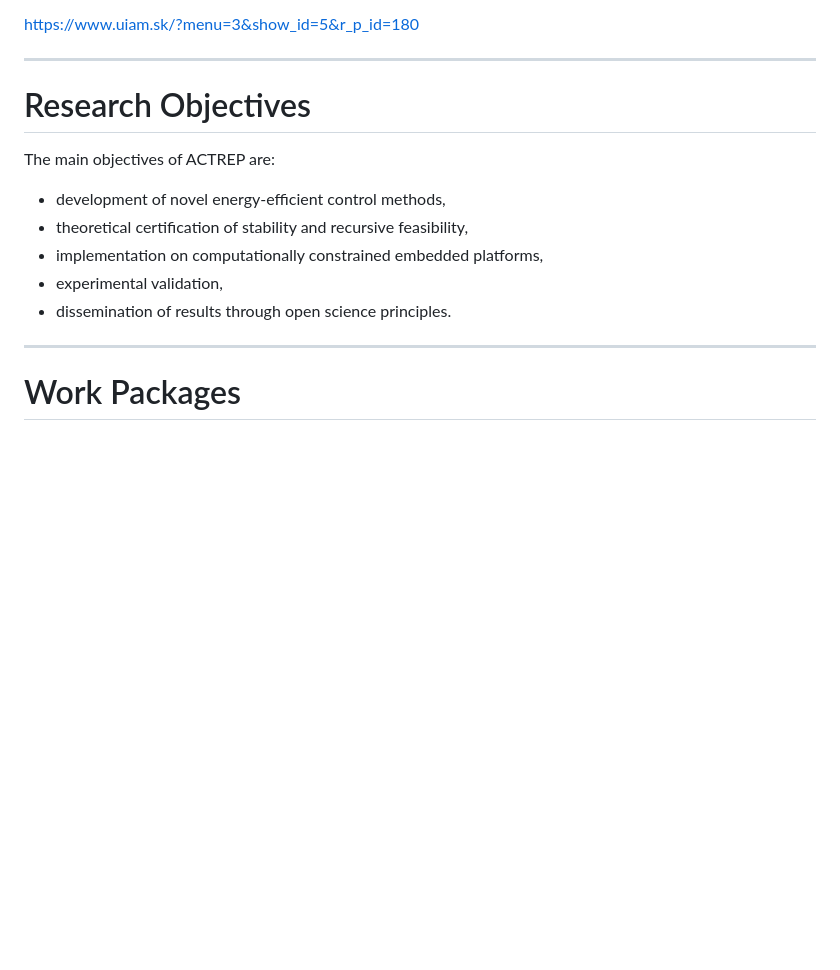
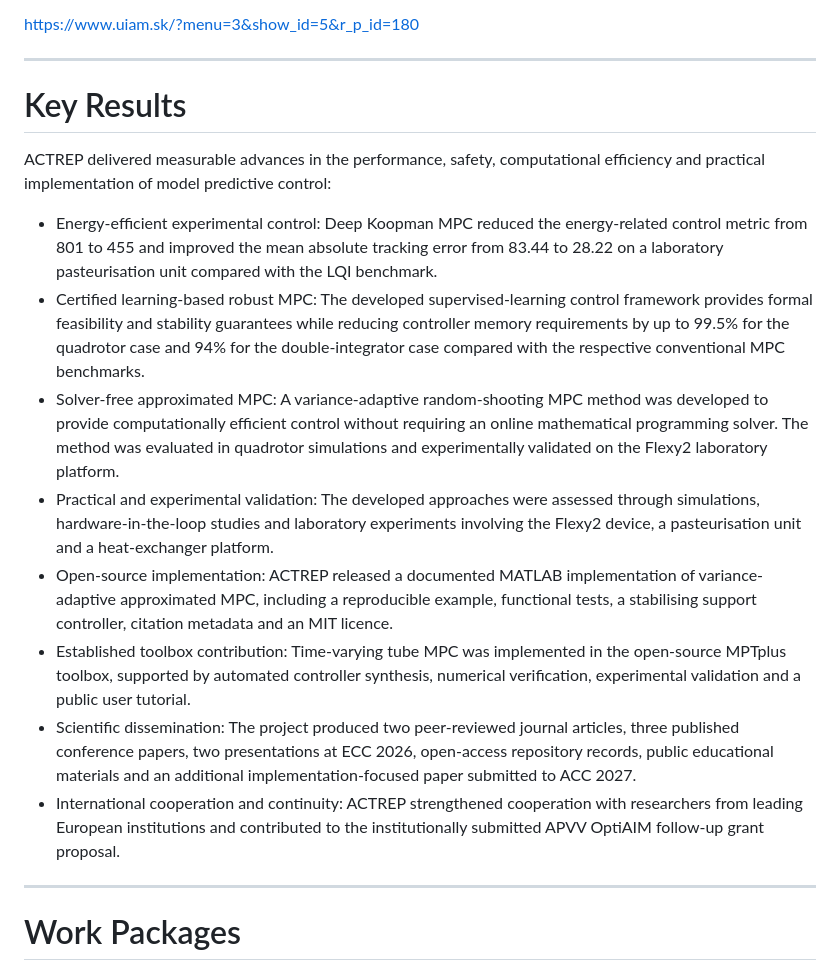
Before and after one commit to Michaela32/ACTREP---Fellowship-for-Excellent-Researchers, a Markdown page: index.md, the part around the change. Rendered like a GitHub page; blank space fills up the shorter version.

Commit message:
Revise section title and add key results of ACTREP
Updated section title from 'Research Objectives' to 'Key Results' and detailed the measurable advances achieved by ACTREP in various areas.

```diff
--- a/index.md
+++ b/index.md
@@ -29,15 +29,18 @@ https://www.uiam.sk/?menu=3&show_id=5&r_p_id=180
 
 ---
 
-# Research Objectives
+# Key Results
 
-The main objectives of ACTREP are:
+ACTREP delivered measurable advances in the performance, safety, computational efficiency and practical implementation of model predictive control:
 
-- development of novel energy-efficient control methods,
-- theoretical certification of stability and recursive feasibility,
-- implementation on computationally constrained embedded platforms,
-- experimental validation,
-- dissemination of results through open science principles.
+- Energy-efficient experimental control: Deep Koopman MPC reduced the energy-related control metric from 801 to 455 and improved the mean absolute tracking error from 83.44 to 28.22 on a laboratory pasteurisation unit compared with the LQI benchmark.
+- Certified learning-based robust MPC: The developed supervised-learning control framework provides formal feasibility and stability guarantees while reducing controller memory requirements by up to 99.5% for the quadrotor case and 94% for the double-integrator case compared with the respective conventional MPC benchmarks.
+- Solver-free approximated MPC: A variance-adaptive random-shooting MPC method was developed to provide computationally efficient control without requiring an online mathematical programming solver. The method was evaluated in quadrotor simulations and experimentally validated on the Flexy2 laboratory platform.
+- Practical and experimental validation: The developed approaches were assessed through simulations, hardware-in-the-loop studies and laboratory experiments involving the Flexy2 device, a pasteurisation unit and a heat-exchanger platform.
+- Open-source implementation: ACTREP released a documented MATLAB implementation of variance-adaptive approximated MPC, including a reproducible example, functional tests, a stabilising support controller, citation metadata and an MIT licence.
+- Established toolbox contribution: Time-varying tube MPC was implemented in the open-source MPTplus toolbox, supported by automated controller synthesis, numerical verification, experimental validation and a public user tutorial.
+- Scientific dissemination: The project produced two peer-reviewed journal articles, three published conference papers, two presentations at ECC 2026, open-access repository records, public educational materials and an additional implementation-focused paper submitted to ACC 2027.
+- International cooperation and continuity: ACTREP strengthened cooperation with researchers from leading European institutions and contributed to the institutionally submitted APVV OptiAIM follow-up grant proposal.
 
 ---
 
```
